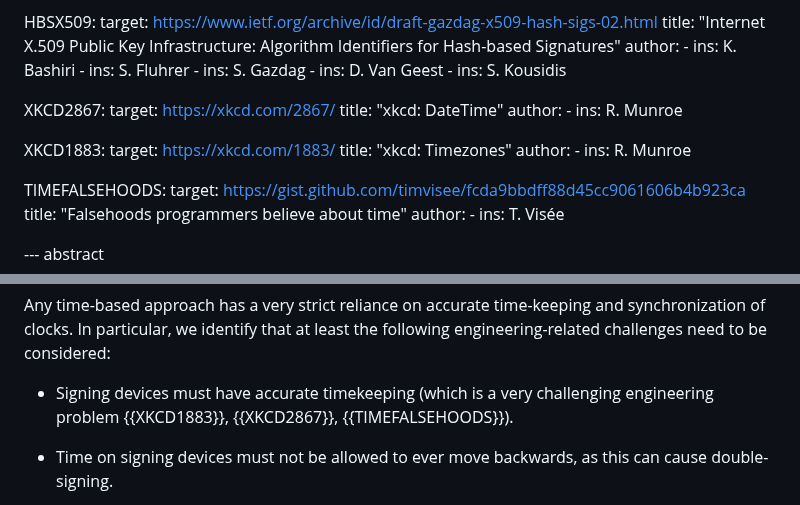
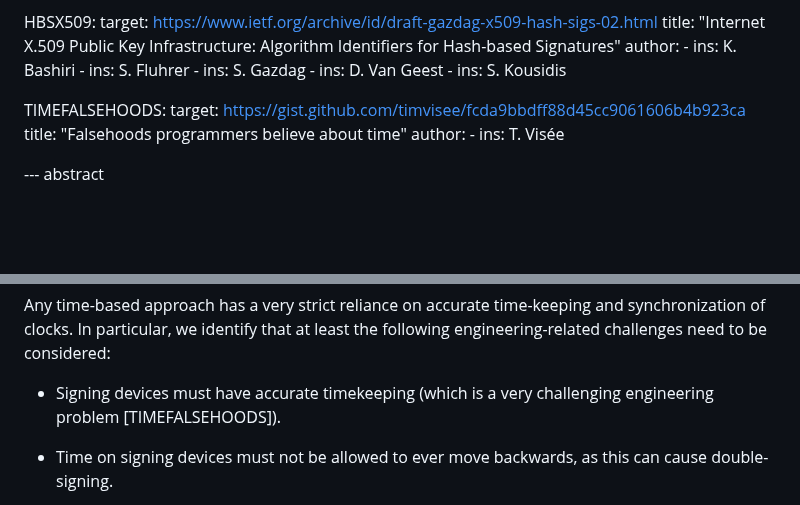
Before and after one commit to hbs-guidance/draft-hbs-state, a Markdown page: draft-ietf-pquip-hbs-state.md, 2 parts joined by grey strips. Drawn GitHub-style; blank space fills up the shorter version.

Commit message:
Remove XKCDs about time and programmers

```diff
--- a/draft-ietf-pquip-hbs-state.md
+++ b/draft-ietf-pquip-hbs-state.md
@@ -154,18 +154,6 @@ informative:
       - ins: S. Gazdag
       - ins: D. Van Geest
       - ins: S. Kousidis
-
-  XKCD2867:
-    target: https://xkcd.com/2867/
-    title: "xkcd: DateTime"
-    author:
-      - ins: R. Munroe
-
-  XKCD1883:
-    target: https://xkcd.com/1883/
-    title: "xkcd: Timezones"
-    author:
-      - ins: R. Munroe
 
   TIMEFALSEHOODS:
     target: https://gist.github.com/timvisee/fcda9bbdff88d45cc9061606b4b923ca
@@ -734,7 +722,7 @@ synchronization of clocks. In particular, we identify that at least the
 following engineering-related challenges need to be considered:
 
 - Signing devices must have accurate timekeeping (which is a very challenging
-  engineering problem {{XKCD1883}}, {{XKCD2867}}, {{TIMEFALSEHOODS}}).
+  engineering problem [TIMEFALSEHOODS]).
 
 - Time on signing devices must not be allowed to ever move backwards, as this
   can cause double-signing.
```
